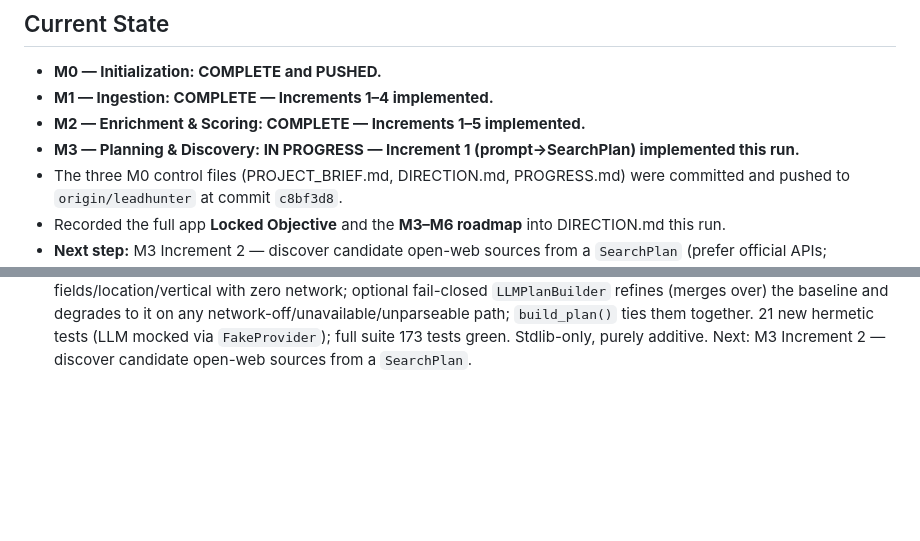
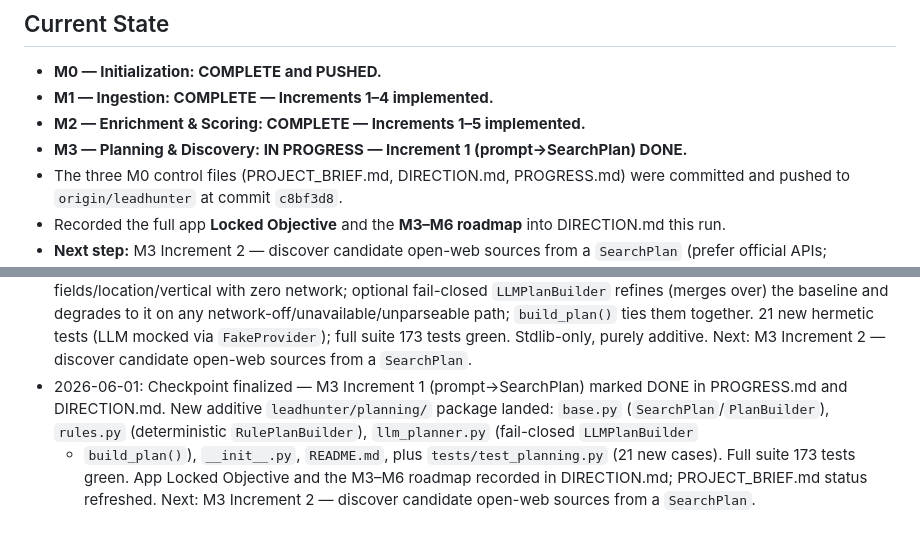
Before and after one commit to ArshpreetSingh04/backend, a Markdown page: leadhunter/PROGRESS.md, 2 parts joined by grey strips. Drawn GitHub-style; blank space fills up the shorter version.

Commit message:
M3 Increment 1: prompt->SearchPlan planning front-door (rules + fail-closed LLM); record locked objective + M3-M6 roadmap; 173 tests green

```diff
--- a/leadhunter/PROGRESS.md
+++ b/leadhunter/PROGRESS.md
@@ -5,7 +5,7 @@
 - **M1 — Ingestion: COMPLETE — Increments 1–4 implemented.**
 - **M2 — Enrichment & Scoring: COMPLETE — Increments 1–5 implemented.**
 - **M3 — Planning & Discovery: IN PROGRESS — Increment 1 (prompt→SearchPlan)
-  implemented this run.**
+  DONE.**
 - The three M0 control files (PROJECT_BRIEF.md, DIRECTION.md, PROGRESS.md)
   were committed and pushed to `origin/leadhunter` at commit `c8bf3d8`.
 - Recorded the full app **Locked Objective** and the **M3–M6 roadmap** into
@@ -321,3 +321,11 @@
   21 new hermetic tests (LLM mocked via `FakeProvider`); full suite 173 tests
   green. Stdlib-only, purely additive. Next: M3 Increment 2 — discover candidate
   open-web sources from a `SearchPlan`.
+- 2026-06-01: Checkpoint finalized — M3 Increment 1 (prompt→SearchPlan) marked
+  DONE in PROGRESS.md and DIRECTION.md. New additive `leadhunter/planning/`
+  package landed: `base.py` (`SearchPlan`/`PlanBuilder`), `rules.py`
+  (deterministic `RulePlanBuilder`), `llm_planner.py` (fail-closed `LLMPlanBuilder`
+  + `build_plan()`), `__init__.py`, `README.md`, plus `tests/test_planning.py`
+  (21 new cases). Full suite 173 tests green. App Locked Objective and the
+  M3–M6 roadmap recorded in DIRECTION.md; PROJECT_BRIEF.md status refreshed.
+  Next: M3 Increment 2 — discover candidate open-web sources from a `SearchPlan`.
```
Also changed, not shown: leadhunter/DIRECTION.md (+1 -1 lines).
